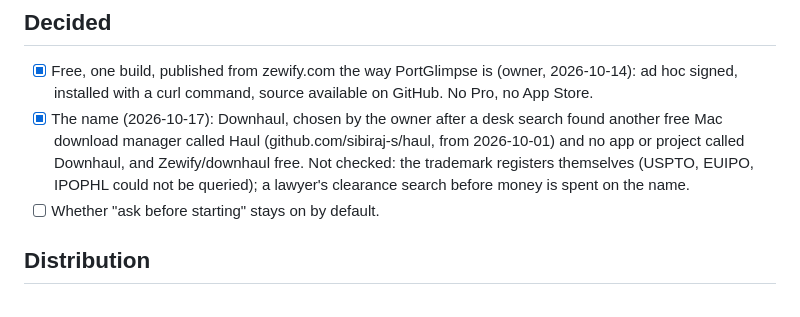
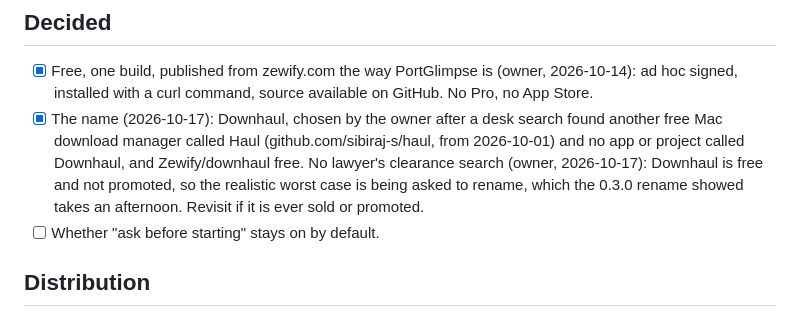
Before and after one commit to Zewify/haul, a Markdown page: docs/launch-checklist.md, the part around the change. GitHub-like rendering.

Commit message:
Docs: no trademark clearance search for Downhaul, by choice

```diff
--- a/docs/launch-checklist.md
+++ b/docs/launch-checklist.md
@@ -5,7 +5,7 @@ What is left before Downhaul can ship. Tick items here rather than tracking them
 ## Decided
 
 - [x] Free, one build, published from zewify.com the way PortGlimpse is (owner, 2026-10-14): ad hoc signed, installed with a curl command, source available on GitHub. No Pro, no App Store.
-- [x] The name (2026-10-17): Downhaul, chosen by the owner after a desk search found another free Mac download manager called Haul (github.com/sibiraj-s/haul, from 2026-10-01) and no app or project called Downhaul, and Zewify/downhaul free. Not checked: the trademark registers themselves (USPTO, EUIPO, IPOPHL could not be queried); a lawyer's clearance search before money is spent on the name.
+- [x] The name (2026-10-17): Downhaul, chosen by the owner after a desk search found another free Mac download manager called Haul (github.com/sibiraj-s/haul, from 2026-10-01) and no app or project called Downhaul, and Zewify/downhaul free. No lawyer's clearance search (owner, 2026-10-17): Downhaul is free and not promoted, so the realistic worst case is being asked to rename, which the 0.3.0 rename showed takes an afternoon. Revisit if it is ever sold or promoted.
 - [ ] Whether "ask before starting" stays on by default.
 
 ## Distribution
```
Also changed, not shown: CLAUDE.md (+1 -1 lines).
